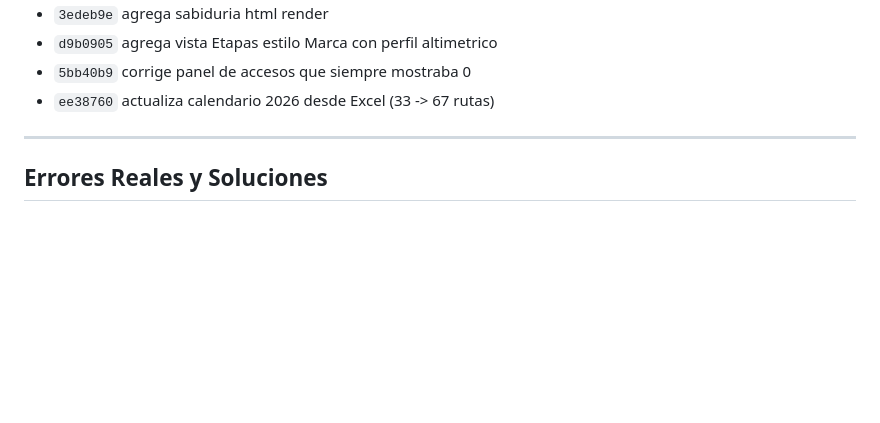
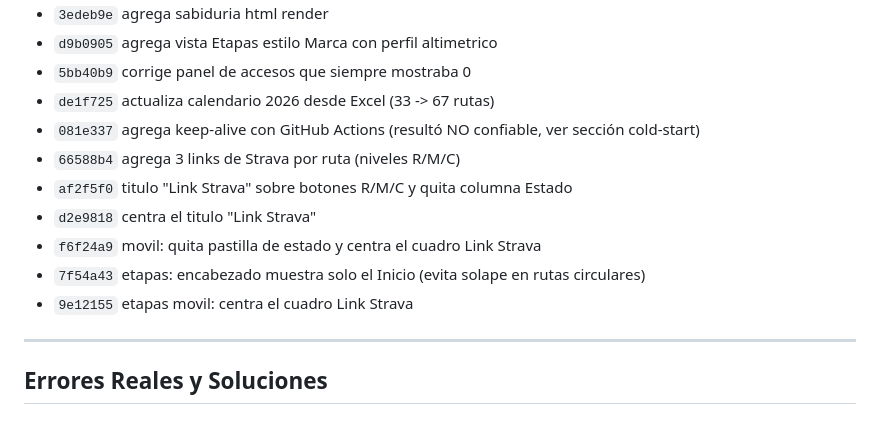
Before and after one commit to cesarmoraa/calendario-ccs, a Markdown page: RETOMAR_ANALISIS.md, the part around one of its changes. GitHub-like rendering; blank space fills up the shorter version.

```diff
--- a/RETOMAR_ANALISIS.md
+++ b/RETOMAR_ANALISIS.md
@@ -144,7 +153,14 @@ Regla permanente:
 - `3edeb9e` agrega sabiduria html render
 - `d9b0905` agrega vista Etapas estilo Marca con perfil altimetrico
 - `5bb40b9` corrige panel de accesos que siempre mostraba 0
-- `ee38760` actualiza calendario 2026 desde Excel (33 -> 67 rutas)
+- `de1f725` actualiza calendario 2026 desde Excel (33 -> 67 rutas)
+- `081e337` agrega keep-alive con GitHub Actions (resultó NO confiable, ver sección cold-start)
+- `66588b4` agrega 3 links de Strava por ruta (niveles R/M/C)
+- `af2f5f0` titulo "Link Strava" sobre botones R/M/C y quita columna Estado
+- `d2e9818` centra el titulo "Link Strava"
+- `f6f24a9` movil: quita pastilla de estado y centra el cuadro Link Strava
+- `7f54a43` etapas: encabezado muestra solo el Inicio (evita solape en rutas circulares)
+- `9e12155` etapas movil: centra el cuadro Link Strava
 
 ---
 
```
Also changed, not shown: other parts of RETOMAR_ANALISIS.md (+42 -0 lines).
